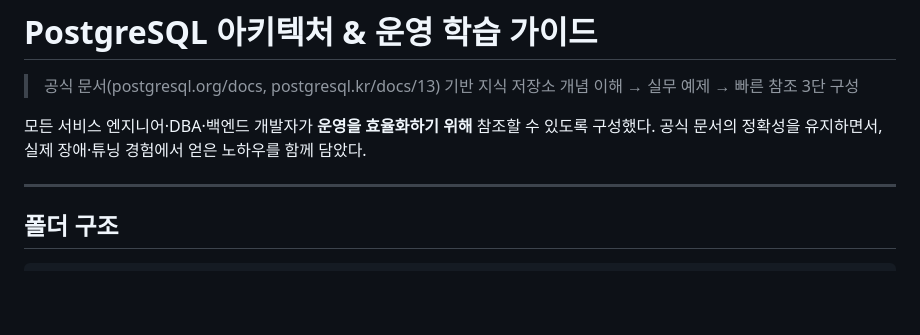
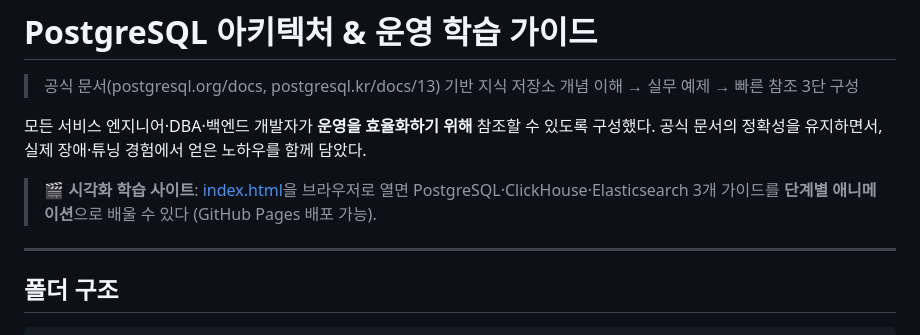
Before and after one commit to jaero0725/postgresql-guide, a Markdown page: README.md, the part around the change. Rendered like a GitHub page; blank space fills up the shorter version.

Commit message:
Link visual study site from README
Co-Authored-By: Claude Fable 5 <noreply@anthropic.com>
Claude-Session: https://claude.ai/code/session_0189GJ8DCDDjCBe25fUBvW3t

```diff
--- a/README.md
+++ b/README.md
@@ -4,6 +4,8 @@
 > 개념 이해 → 실무 예제 → 빠른 참조 3단 구성
 
 모든 서비스 엔지니어·DBA·백엔드 개발자가 **운영을 효율화하기 위해** 참조할 수 있도록 구성했다. 공식 문서의 정확성을 유지하면서, 실제 장애·튜닝 경험에서 얻은 노하우를 함께 담았다.
+
+> 🎬 **시각화 학습 사이트**: [index.html](index.html)을 브라우저로 열면 PostgreSQL·ClickHouse·Elasticsearch 3개 가이드를 **단계별 애니메이션**으로 배울 수 있다 (GitHub Pages 배포 가능).
 
 ---
 
```
